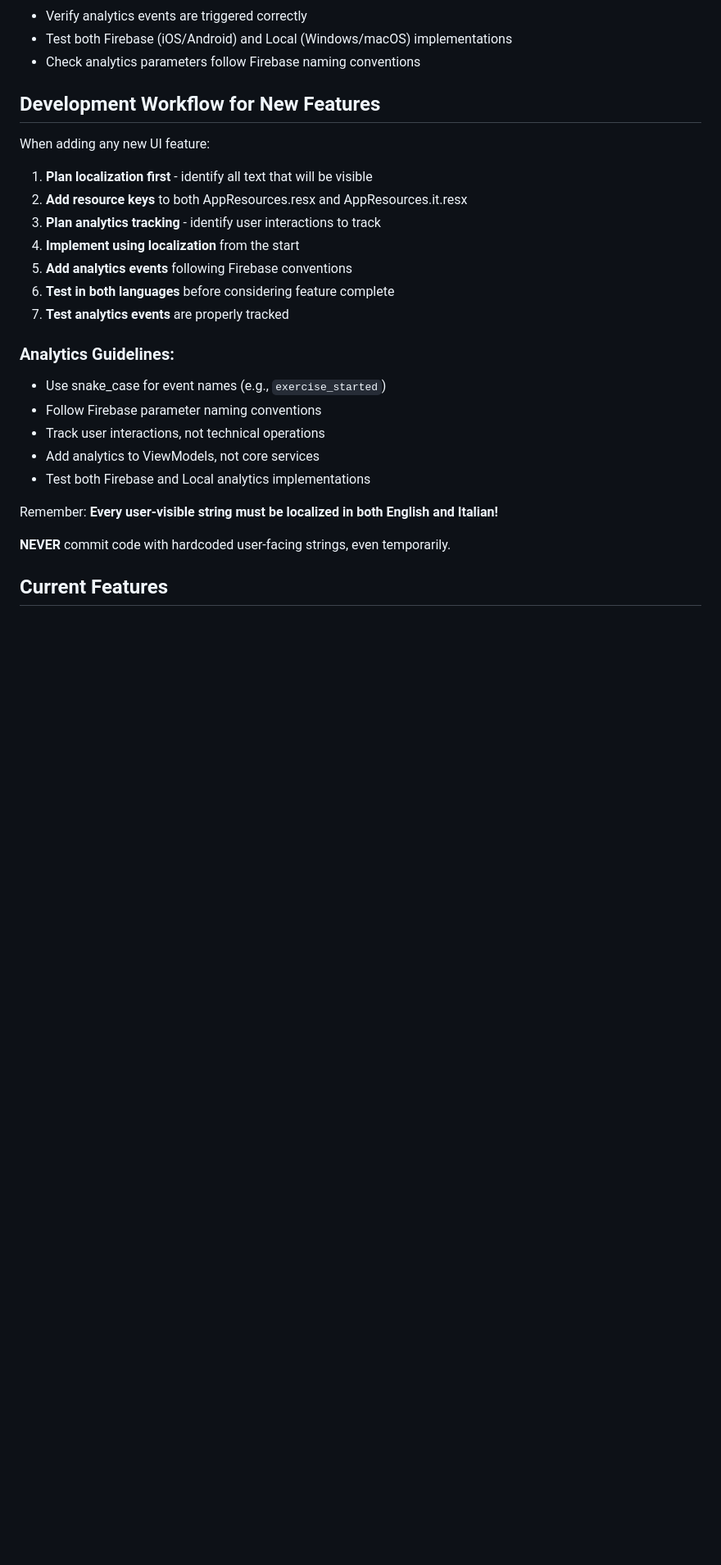
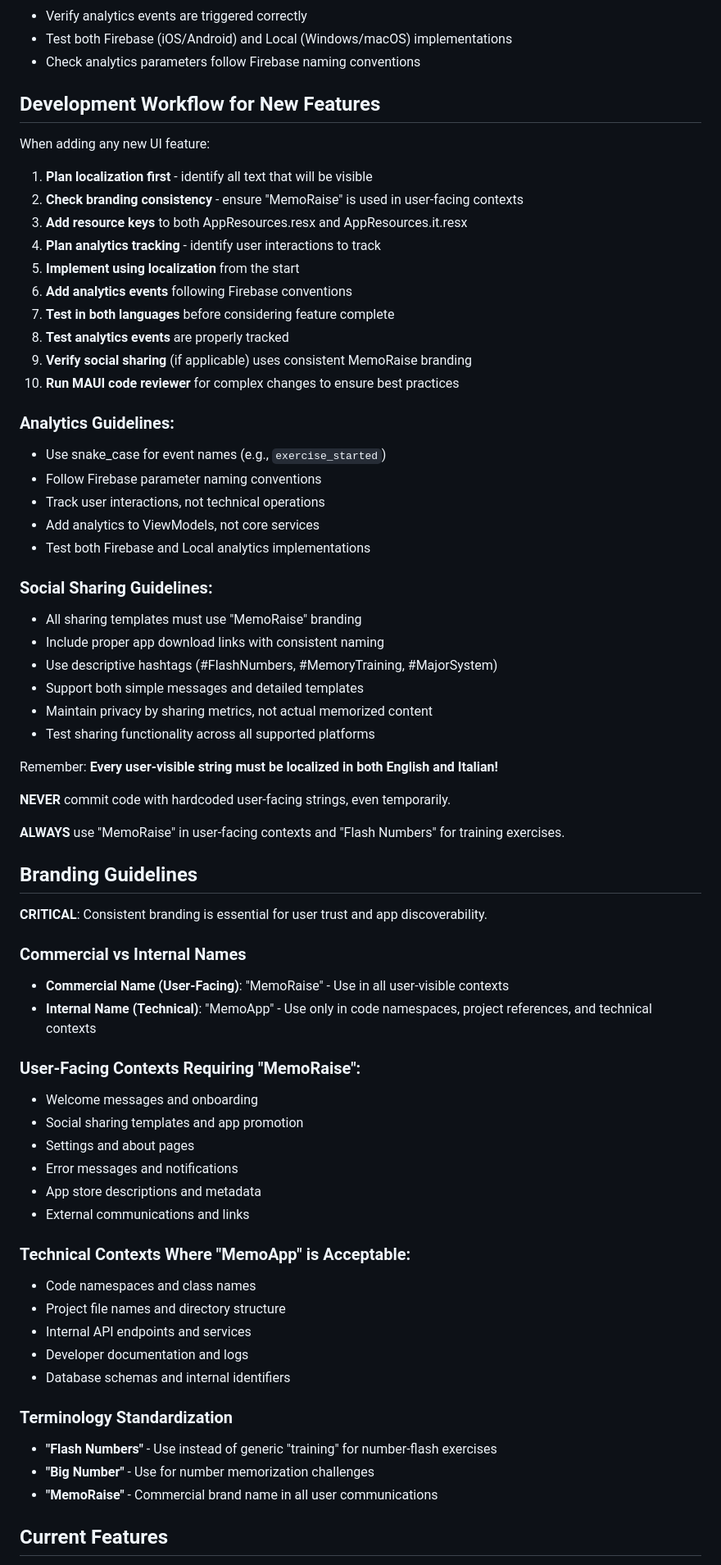
Before and after one commit to ste8/MemoApp, a Markdown page: CLAUDE.md, the part around one of its changes. Shown at 82% size. GitHub-like rendering; blank space fills up the shorter version.

Commit message:
docs: Update development guidelines with branding standards and recent improvements
Comprehensive update to CLAUDE.md development guidelines reflecting recent major improvements and establishing critical branding consistency standards for future development.

## Key Updates

### Branding Guidelines (New Section)
- **Commercial vs Internal Naming**: Clear distinction between "MemoRaise" (user-facing) and "MemoApp" (technical)
- **User-Facing Contexts**: Specific guidance on where MemoRaise branding is required
- **Technical Contexts**: Acceptable use cases for internal MemoApp references
- **Terminology Standards**: Flash Numbers and Big Number instead of generic "training"

### Enhanced Development Workflow
- Added branding consistency checks to development process
- Integrated MAUI code reviewer validation for complex features
- Enhanced social sharing guidelines with branded content requirements
- Updated localization examples to reflect new terminology

### Updated Guidelines
- **Resource Naming**: Updated examples to use FlashNumbers_ prefixes
- **Social Sharing Standards**: Requirements for consistent MemoRaise branding
- **Current Features**: Reflects social sharing capabilities and branded experience
- **Quality Assurance**: Integration of expert code review processes

### Critical Standards Established
- Mandatory MemoRaise branding in all user-facing contexts
- Flash Numbers terminology instead of generic "training" references
- Consistent social sharing with branded templates and app promotion
- Professional quality standards with expert validation

## Impact
- Prevents future branding inconsistencies that damage user trust
- Ensures consistent professional MemoRaise identity across all development
- Provides clear guidance for maintaining quality standards
- Establishes framework for expert validation of major features

These guidelines codify the branding standardization and quality improvements implemented in recent development cycles, ensuring consistent professional standards for all future work.

🤖 Generated with [Claude Code](https://claude.ai/code)

Co-Authored-By: Claude <noreply@anthropic.com>

```diff
--- a/CLAUDE.md
+++ b/CLAUDE.md
@@ -121,12 +122,15 @@ Repository/
 
 When adding any new UI feature:
 1. **Plan localization first** - identify all text that will be visible
-2. **Add resource keys** to both AppResources.resx and AppResources.it.resx
-3. **Plan analytics tracking** - identify user interactions to track
-4. **Implement using localization** from the start
-5. **Add analytics events** following Firebase conventions
-6. **Test in both languages** before considering feature complete
-7. **Test analytics events** are properly tracked
+2. **Check branding consistency** - ensure "MemoRaise" is used in user-facing contexts
+3. **Add resource keys** to both AppResources.resx and AppResources.it.resx
+4. **Plan analytics tracking** - identify user interactions to track
+5. **Implement using localization** from the start
+6. **Add analytics events** following Firebase conventions
+7. **Test in both languages** before considering feature complete
+8. **Test analytics events** are properly tracked
+9. **Verify social sharing** (if applicable) uses consistent MemoRaise branding
+10. **Run MAUI code reviewer** for complex changes to ensure best practices
 
 ### Analytics Guidelines:
 - Use snake_case for event names (e.g., `exercise_started`)
@@ -135,9 +139,47 @@ When adding any new UI feature:
 - Add analytics to ViewModels, not core services
 - Test both Firebase and Local analytics implementations
 
+### Social Sharing Guidelines:
+- All sharing templates must use "MemoRaise" branding
+- Include proper app download links with consistent naming
+- Use descriptive hashtags (#FlashNumbers, #MemoryTraining, #MajorSystem)
+- Support both simple messages and detailed templates
+- Maintain privacy by sharing metrics, not actual memorized content
+- Test sharing functionality across all supported platforms
+
 Remember: **Every user-visible string must be localized in both English and Italian!**
 
 **NEVER** commit code with hardcoded user-facing strings, even temporarily.
 
+**ALWAYS** use "MemoRaise" in user-facing contexts and "Flash Numbers" for training exercises.
+
+## Branding Guidelines
+
+**CRITICAL**: Consistent branding is essential for user trust and app discoverability.
+
+### Commercial vs Internal Names
+- **Commercial Name (User-Facing)**: "MemoRaise" - Use in all user-visible contexts
+- **Internal Name (Technical)**: "MemoApp" - Use only in code namespaces, project references, and technical contexts
+
+### User-Facing Contexts Requiring "MemoRaise":
+- Welcome messages and onboarding
+- Social sharing templates and app promotion
+- Settings and about pages
+- Error messages and notifications
+- App store descriptions and metadata
+- External communications and links
+
+### Technical Contexts Where "MemoApp" is Acceptable:
+- Code namespaces and class names
+- Project file names and directory structure
+- Internal API endpoints and services
+- Developer documentation and logs
+- Database schemas and internal identifiers
+
+### Terminology Standardization
+- **"Flash Numbers"** - Use instead of generic "training" for number-flash exercises
+- **"Big Number"** - Use for number memorization challenges
+- **"MemoRaise"** - Commercial brand name in all user communications
+
 ## Current Features
 
```
Also changed, not shown: other parts of CLAUDE.md (+9 -8 lines).
